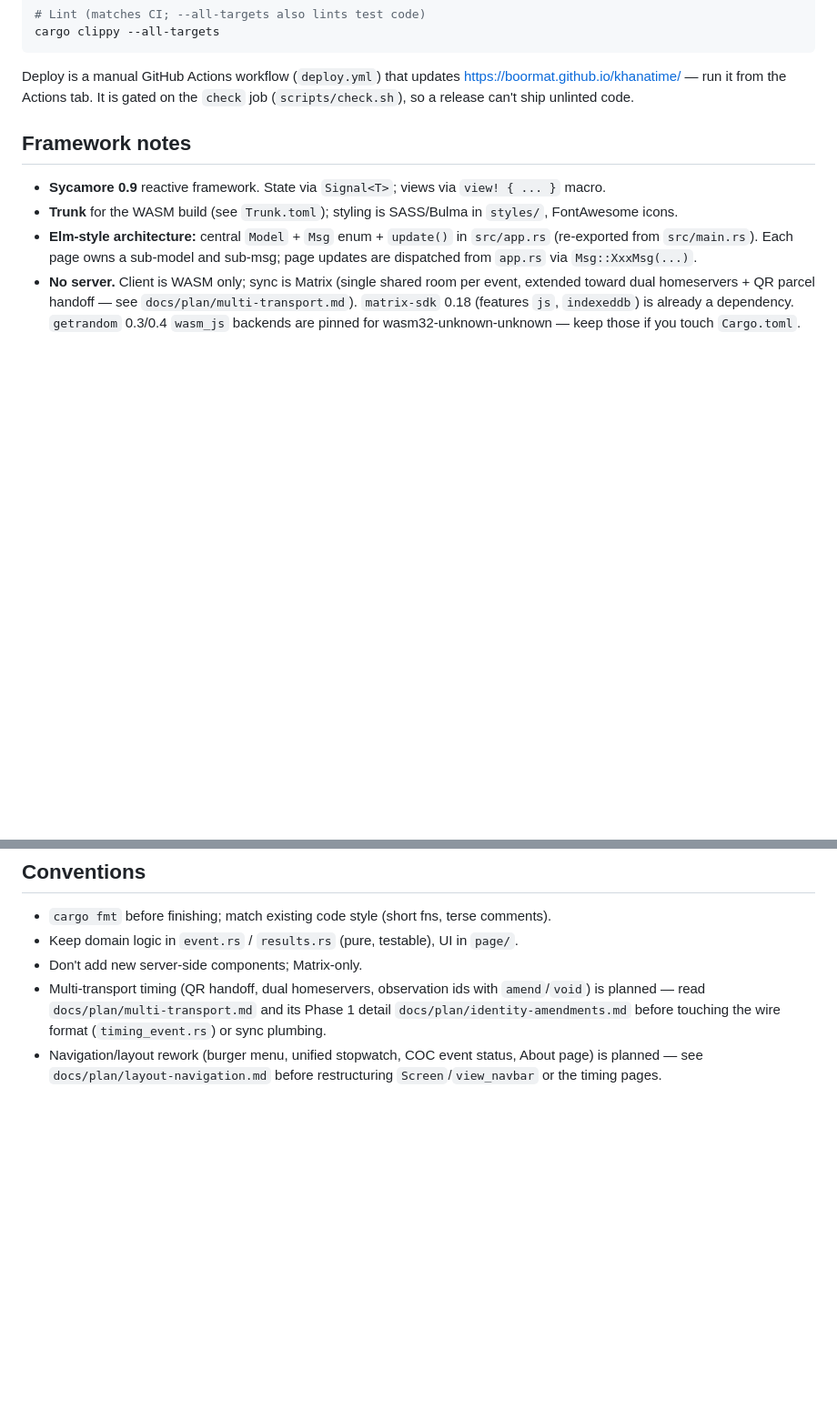
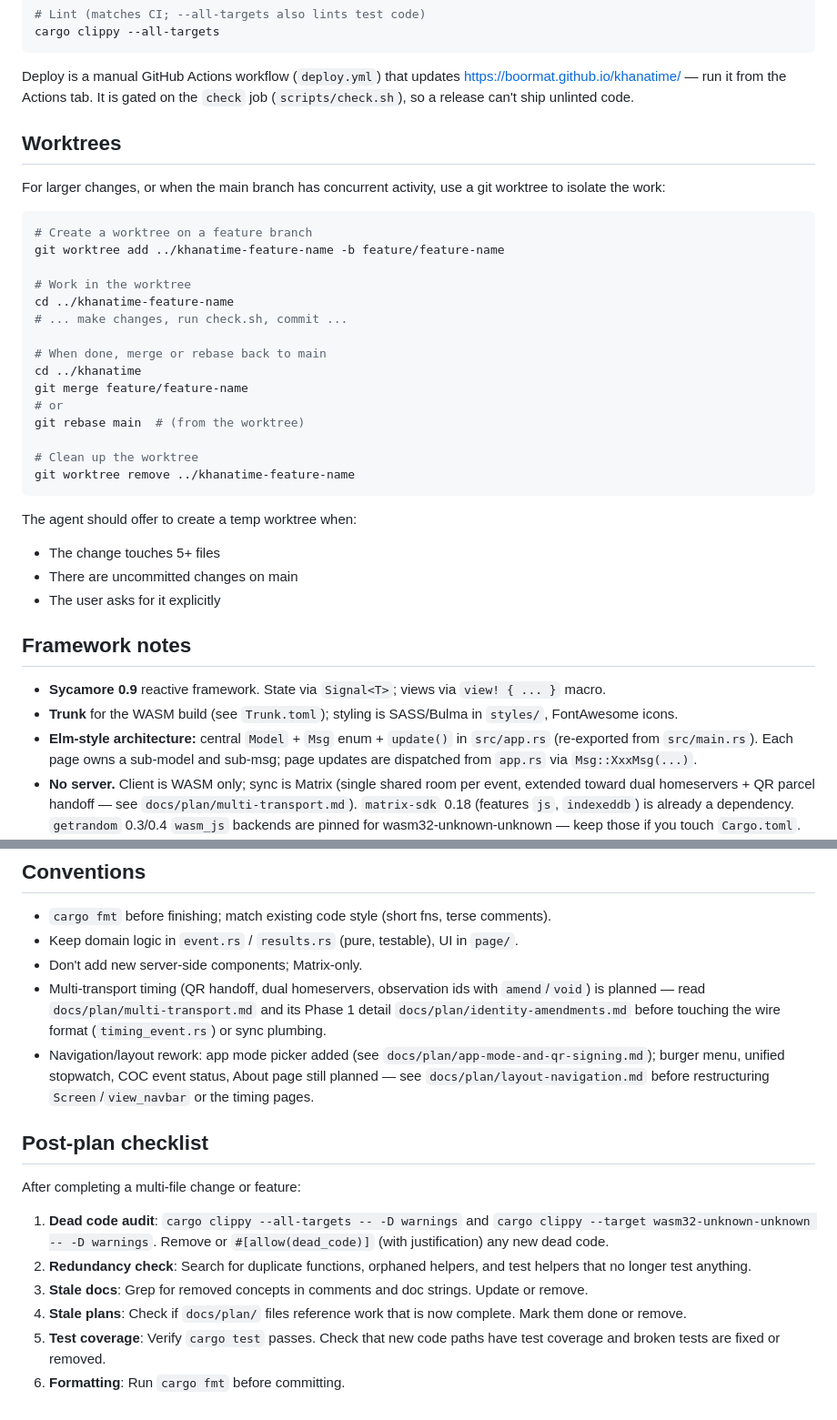
Before and after one commit to boormat/khanatime, a Markdown page: AGENTS.md, 2 parts joined by grey strips. Shown at 91% size. Drawn GitHub-style; blank space fills up the shorter version.

Commit message:
docs: add worktree workflow, post-plan checklist, update stale nav reference
- Add Worktrees section: when/how to create temp worktrees for larger changes
- Add Post-plan checklist: dead code audit, redundancy check, stale docs,
  stale plans, test coverage, formatting
- Update stale navigation/layout reference to note app mode picker is done

````diff
--- a/AGENTS.md
+++ b/AGENTS.md
@@ -36,6 +36,34 @@ Deploy is a manual GitHub Actions workflow (`deploy.yml`) that updates
 https://boormat.github.io/khanatime/ — run it from the Actions tab. It is
 gated on the `check` job (`scripts/check.sh`), so a release can't ship
 unlinted code.
+
+## Worktrees
+
+For larger changes, or when the main branch has concurrent activity,
+use a git worktree to isolate the work:
+
+```bash
+# Create a worktree on a feature branch
+git worktree add ../khanatime-feature-name -b feature/feature-name
+
+# Work in the worktree
+cd ../khanatime-feature-name
+# ... make changes, run check.sh, commit ...
+
+# When done, merge or rebase back to main
+cd ../khanatime
+git merge feature/feature-name
+# or
+git rebase main  # (from the worktree)
+
+# Clean up the worktree
+git worktree remove ../khanatime-feature-name
+```
+
+The agent should offer to create a temp worktree when:
+- The change touches 5+ files
+- There are uncommitted changes on main
+- The user asks for it explicitly
 
 ## Framework notes
 
@@ -222,6 +250,24 @@ the app.
   `amend`/`void`) is planned — read `docs/plan/multi-transport.md` and its
   Phase 1 detail `docs/plan/identity-amendments.md` before touching the wire
   format (`timing_event.rs`) or sync plumbing.
-- Navigation/layout rework (burger menu, unified stopwatch, COC event status,
-  About page) is planned — see `docs/plan/layout-navigation.md` before
-  restructuring `Screen`/`view_navbar` or the timing pages.
+- Navigation/layout rework: app mode picker added (see `docs/plan/app-mode-and-qr-signing.md`);
+  burger menu, unified stopwatch, COC event status, About page still planned —
+  see `docs/plan/layout-navigation.md` before restructuring `Screen`/`view_navbar`
+  or the timing pages.
+
+## Post-plan checklist
+
+After completing a multi-file change or feature:
+
+1. **Dead code audit**: `cargo clippy --all-targets -- -D warnings` and
+   `cargo clippy --target wasm32-unknown-unknown -- -D warnings`. Remove or
+   `#[allow(dead_code)]` (with justification) any new dead code.
+2. **Redundancy check**: Search for duplicate functions, orphaned helpers,
+   and test helpers that no longer test anything.
+3. **Stale docs**: Grep for removed concepts in comments and doc strings.
+   Update or remove.
+4. **Stale plans**: Check if `docs/plan/` files reference work that is now
+   complete. Mark them done or remove.
+5. **Test coverage**: Verify `cargo test` passes. Check that new code paths
+   have test coverage and broken tests are fixed or removed.
+6. **Formatting**: Run `cargo fmt` before committing.
````
